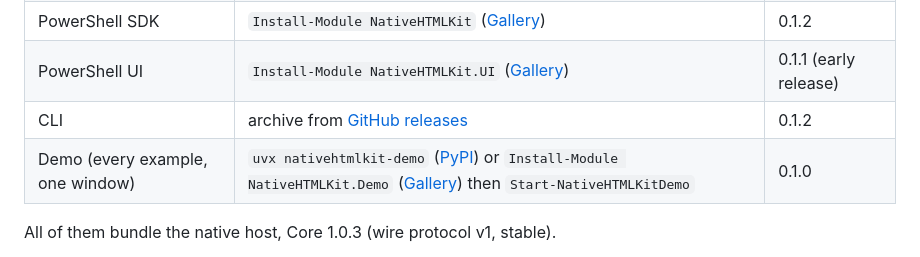
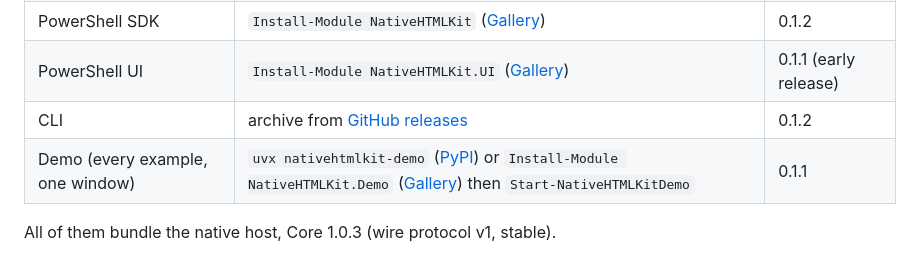
Before and after one commit to nativehtmlkit/nativehtmlkit, a Markdown page: README.md, the part around the change. Rendered like a GitHub page.

```diff
--- a/README.md
+++ b/README.md
@@ -28,7 +28,7 @@ Python and PowerShell mirror each other one to one (same tutorials, guides and e
 | PowerShell SDK | `Install-Module NativeHTMLKit` ([Gallery](https://www.powershellgallery.com/packages/NativeHTMLKit)) | 0.1.2 |
 | PowerShell UI | `Install-Module NativeHTMLKit.UI` ([Gallery](https://www.powershellgallery.com/packages/NativeHTMLKit.UI)) | 0.1.1 (early release) |
 | CLI | archive from [GitHub releases](https://github.com/nativehtmlkit/nativehtmlkit-cli/releases) | 0.1.2 |
-| Demo (every example, one window) | `uvx nativehtmlkit-demo` ([PyPI](https://pypi.org/project/nativehtmlkit-demo/)) or `Install-Module NativeHTMLKit.Demo` ([Gallery](https://www.powershellgallery.com/packages/NativeHTMLKit.Demo)) then `Start-NativeHTMLKitDemo` | 0.1.0 |
+| Demo (every example, one window) | `uvx nativehtmlkit-demo` ([PyPI](https://pypi.org/project/nativehtmlkit-demo/)) or `Install-Module NativeHTMLKit.Demo` ([Gallery](https://www.powershellgallery.com/packages/NativeHTMLKit.Demo)) then `Start-NativeHTMLKitDemo` | 0.1.1 |
 
 All of them bundle the native host, Core 1.0.3 (wire protocol v1, stable).
 
```
Also changed, not shown: docs/getting-started/demo.md (+10 -6 lines), docs/index.md (+1 -1 lines), docs/assets/demo-counter-linux.png, docs/assets/demo-html-tab-linux.png, docs/assets/demo-ui-dashboard-linux.png.
